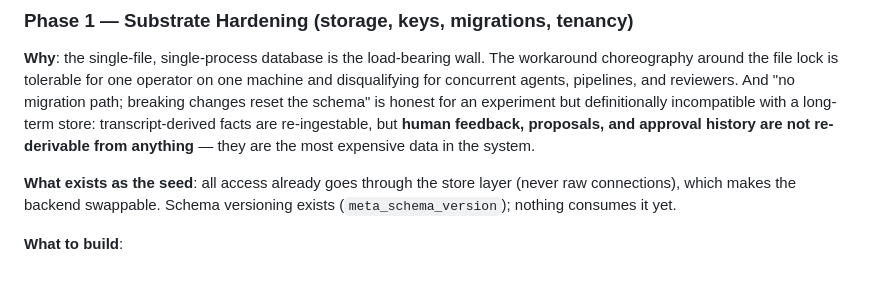
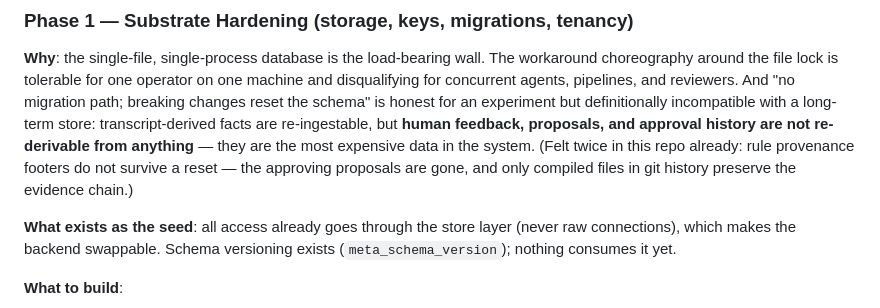
Before and after one commit to fblissjr/freudagent, a Markdown page: ROADMAP.md, the part around the change. GitHub-like rendering; blank space fills up the shorter version.

Commit message:
Roadmap: note the felt cost of provenance loss under resets

```diff
--- a/ROADMAP.md
+++ b/ROADMAP.md
@@ -168,7 +168,9 @@ and reviewers. And "no migration path; breaking changes reset the schema" is
 honest for an experiment but definitionally incompatible with a long-term
 store: transcript-derived facts are re-ingestable, but **human feedback,
 proposals, and approval history are not re-derivable from anything** — they
-are the most expensive data in the system.
+are the most expensive data in the system. (Felt twice in this repo already:
+rule provenance footers do not survive a reset — the approving proposals are
+gone, and only compiled files in git history preserve the evidence chain.)
 
 **What exists as the seed**: all access already goes through the store layer
 (never raw connections), which makes the backend swappable. Schema versioning
```
